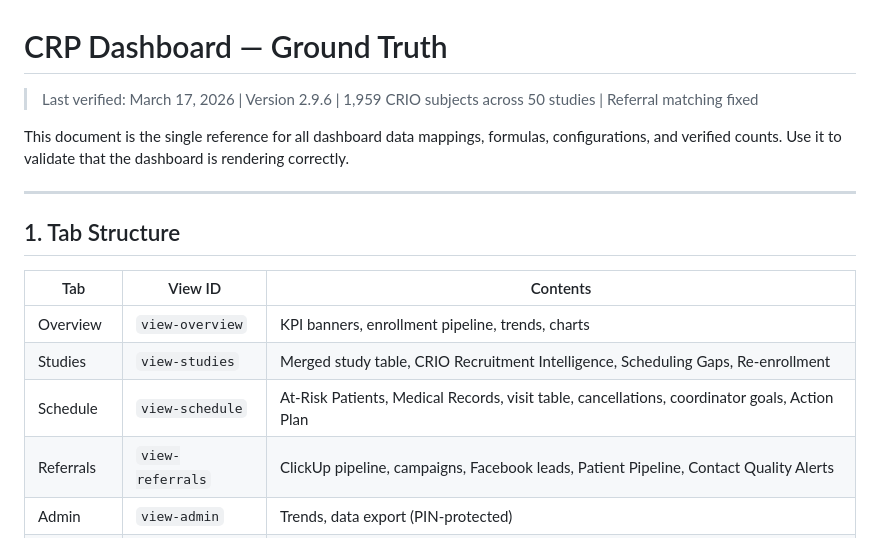
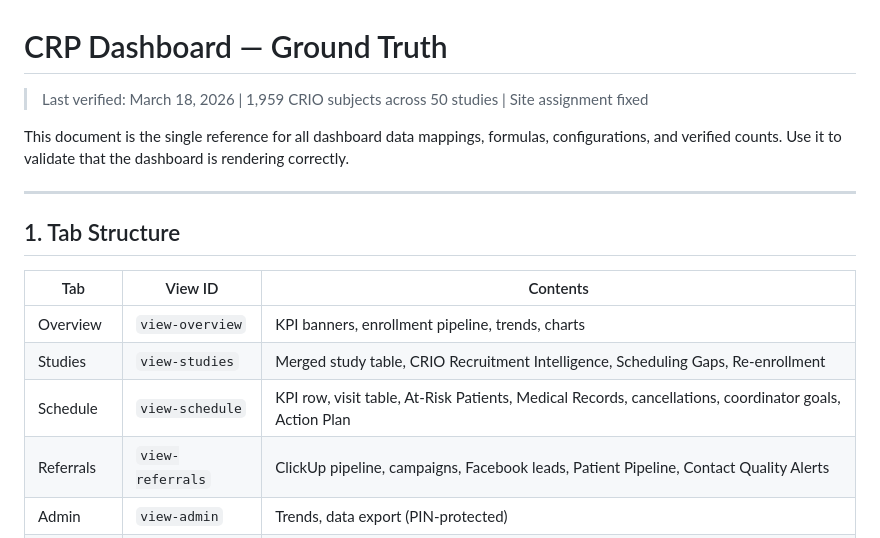
Before and after one commit to aneesh-CRP/gh-repo-create-crp-unified-dashboard---public, a Markdown page: GROUND-TRUTH.md, the part around one of its changes. GitHub-like rendering.

```diff
--- a/GROUND-TRUTH.md
+++ b/GROUND-TRUTH.md
@@ -1,6 +1,6 @@
 # CRP Dashboard — Ground Truth
 
-> Last verified: March 17, 2026 | Version 2.9.6 | 1,959 CRIO subjects across 50 studies | Referral matching fixed
+> Last verified: March 18, 2026 | 1,959 CRIO subjects across 50 studies | Site assignment fixed
 
 This document is the single reference for all dashboard data mappings, formulas, configurations, and verified counts. Use it to validate that the dashboard is rendering correctly.
 
@@ -12,7 +12,7 @@ This document is the single reference for all dashboard data mappings, formulas,
 |-----|---------|----------|
 | Overview | `view-overview` | KPI banners, enrollment pipeline, trends, charts |
 | Studies | `view-studies` | Merged study table, CRIO Recruitment Intelligence, Scheduling Gaps, Re-enrollment |
-| Schedule | `view-schedule` | At-Risk Patients, Medical Records, visit table, cancellations, coordinator goals, Action Plan |
+| Schedule | `view-schedule` | KPI row, visit table, At-Risk Patients, Medical Records, cancellations, coordinator goals, Action Plan |
 | Referrals | `view-referrals` | ClickUp pipeline, campaigns, Facebook leads, Patient Pipeline, Contact Quality Alerts |
 | Admin | `view-admin` | Trends, data export (PIN-protected) |
 | Finance (6) | `view-fin-*` | PIN-protected: Finance, Collections, Aging AR, Revenue, Accruals, CRIO vs QB |
```
Also changed, not shown: other parts of GROUND-TRUTH.md (+41 -0 lines), ARCHITECTURE.md (+33 -1 lines).
